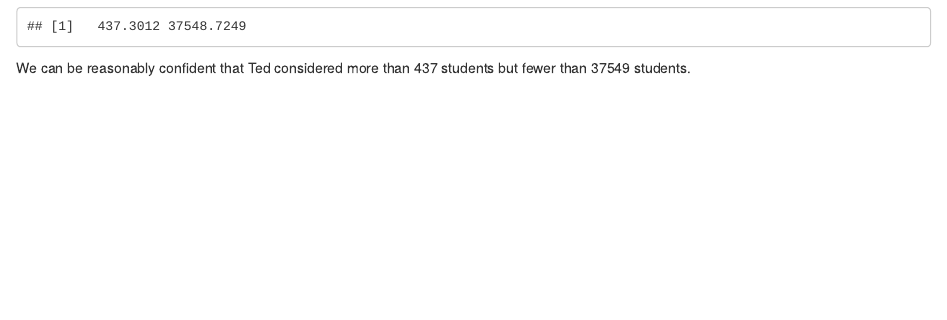
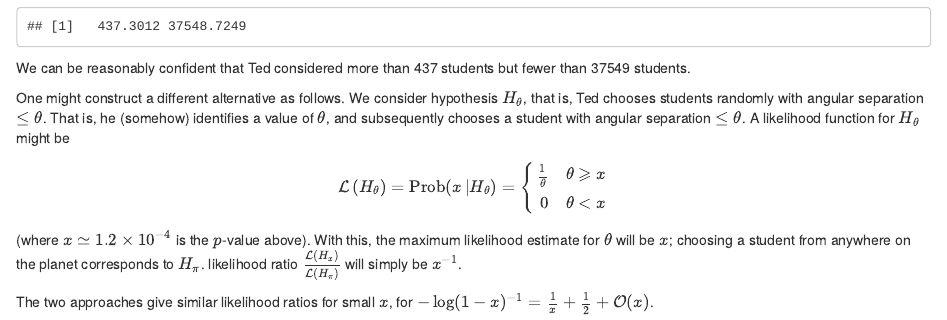
Before and after one commit to RobinHankin/ely, an R Markdown document (ely_cathedral.Rmd): the page in a window 1100 px wide, from 12000 px down. Rendered offline with R 4.5, knitr and Pandoc, with nearby package versions.

Commit message:
more analysis, new alternative

```diff
--- a/ely_cathedral.Rmd
+++ b/ely_cathedral.Rmd
@@ -677,3 +678,26 @@ c(uniroot(f,c(1,9000))$root,uniroot(f,c(8000,1e5))$root)
 
 We can be reasonably confident that Ted considered more than 437
 students but fewer than 37549 students.
+
+One might construct a different alternative as follows.  We consider
+hypothesis $H_\theta$, that is, Ted chooses students randomly with
+angular separation $\leq\theta$.  That is, he (somehow) identifies a
+value of $\theta$, and subsequently chooses a student with angular
+separation $\leq\theta$.  A likelihood function for $H_\theta$ might
+be
+
+$$
+{\mathcal L}\left(H_\theta\right)=\operatorname{Prob}\left(x\left|H_\theta\right.\right)=
+\left\{\begin{array}{rr}
+\frac{1}{\theta}    & \theta\geqslant x\\
+0    & \theta < x
+\end{array}\right.$$
+
+(where $x\simeq 1.2\times 10^{-4}$ is the $p$-value above).  With
+this, the maximum likelihood estimate for $\theta$ will be $x$;
+choosing a student from anywhere on the planet corresponds to $H_\pi$.
+likelihood ratio $\frac{{\mathcal L}\left(H_x\right)}{{\mathcal
+L}\left(H_\pi\right)}$ will simply be $x^{-1}$.
+
+The two approaches give similar likelihood ratios for small $x$, for
+$-\log(1-x)^{-1}=\frac{1}{x} + \frac{1}{2} + {\mathcal O}(x)$.
```
Also changed, not shown: ely_cathedral.Rmd (3 more changed lines).
